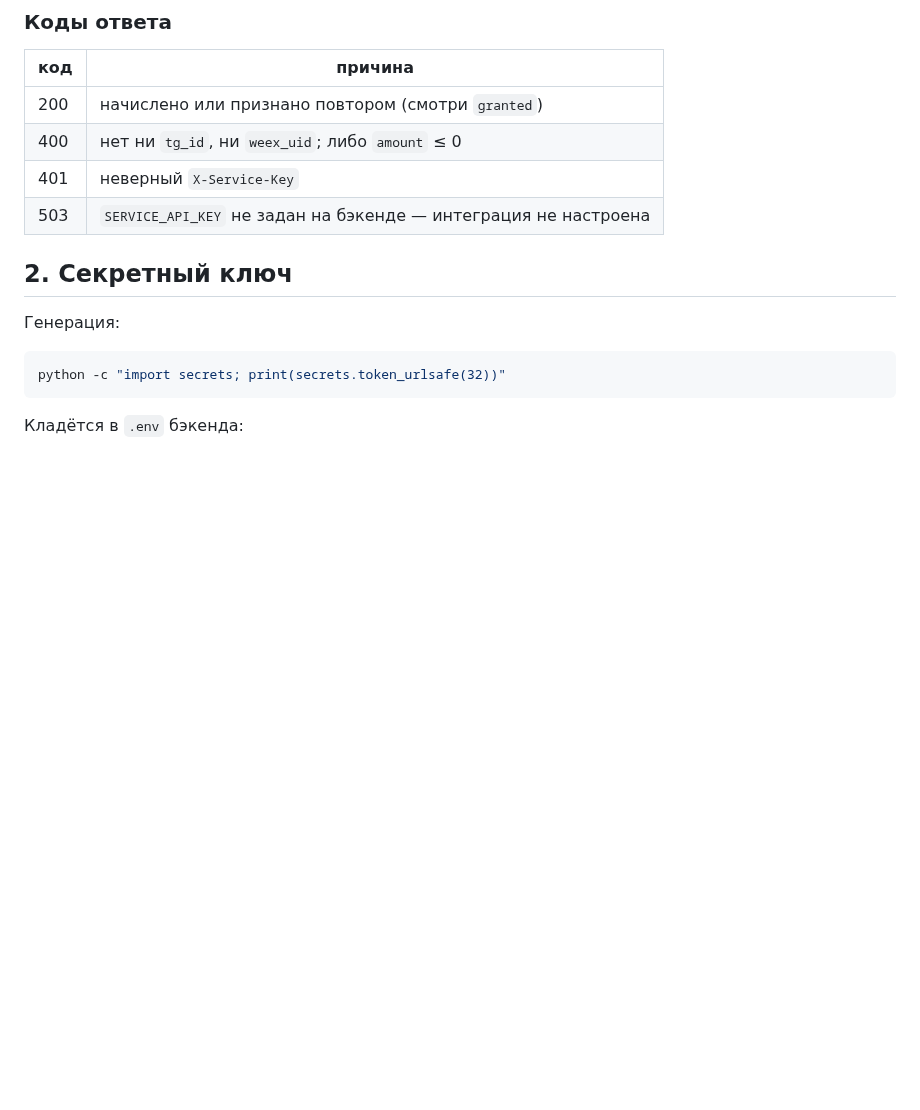
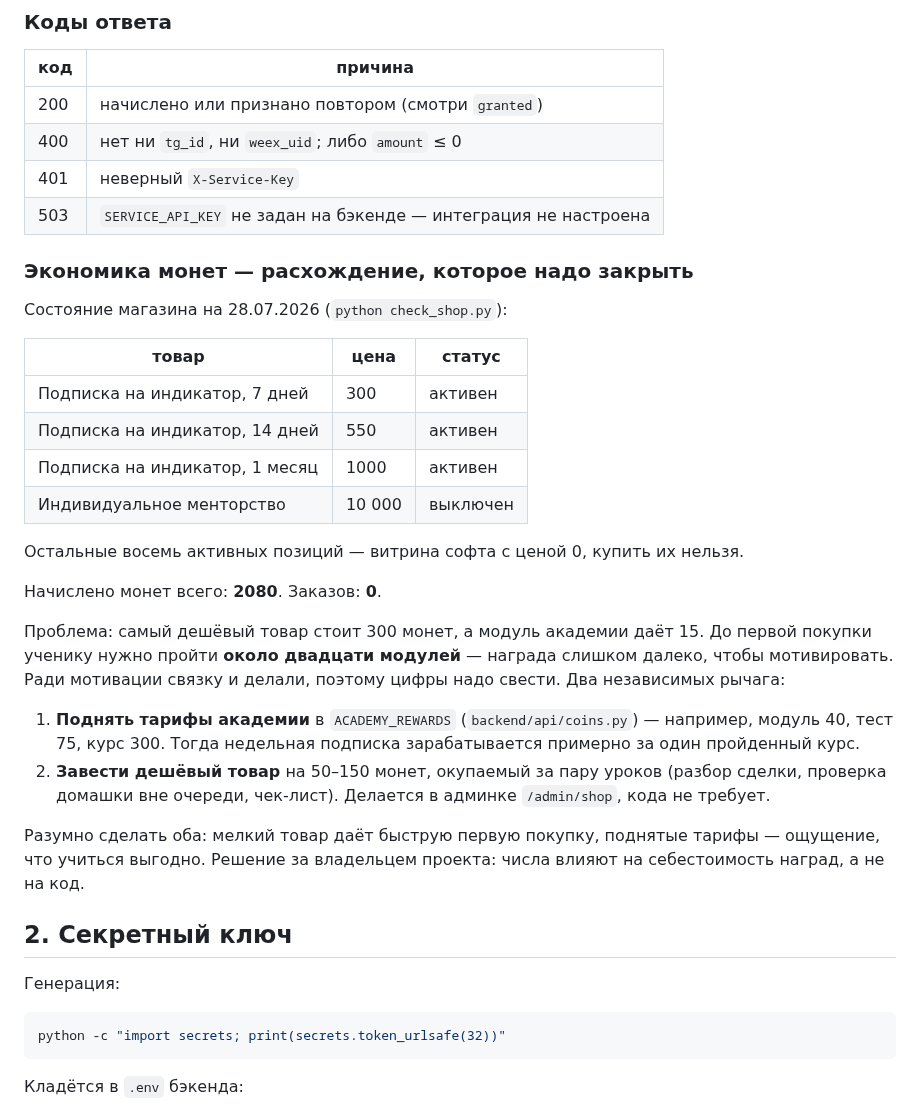
Before and after one commit to MrNaPaSS/MENTOR, a Markdown page: docs/integrations/academy.md, the part around the change. Rendered like a GitHub page; blank space fills up the shorter version.

Commit message:
docs(academy): экономика монет — расхождение тарифов и цен магазина
Зафиксировано состояние магазина и вывод check_shop.py: самый дешёвый товар
стоит 300 монет, модуль академии даёт 15 — до первой покупки около двадцати
модулей. Начислено 2080 монет, заказов ноль. Описаны два рычага: поднять
тарифы в ACADEMY_REWARDS и завести дешёвый товар через админку.

Co-Authored-By: Claude Opus 5 <noreply@anthropic.com>
Claude-Session: https://claude.ai/code/session_01SRBDPJzHc6gE4KvyqRjsig

```diff
--- a/docs/integrations/academy.md
+++ b/docs/integrations/academy.md
@@ -79,6 +79,37 @@ curl -X POST https://api.nmnh.trade/api/coins/grant \
 | 400 | нет ни `tg_id`, ни `weex_uid`; либо `amount` ≤ 0 |
 | 401 | неверный `X-Service-Key` |
 | 503 | `SERVICE_API_KEY` не задан на бэкенде — интеграция не настроена |
+
+### Экономика монет — расхождение, которое надо закрыть
+
+Состояние магазина на 28.07.2026 (`python check_shop.py`):
+
+| товар | цена | статус |
+|---|---|---|
+| Подписка на индикатор, 7 дней | 300 | активен |
+| Подписка на индикатор, 14 дней | 550 | активен |
+| Подписка на индикатор, 1 месяц | 1000 | активен |
+| Индивидуальное менторство | 10 000 | выключен |
+
+Остальные восемь активных позиций — витрина софта с ценой 0, купить их нельзя.
+
+Начислено монет всего: **2080**. Заказов: **0**.
+
+Проблема: самый дешёвый товар стоит 300 монет, а модуль академии даёт 15.
+До первой покупки ученику нужно пройти **около двадцати модулей** — награда
+слишком далеко, чтобы мотивировать. Ради мотивации связку и делали, поэтому
+цифры надо свести. Два независимых рычага:
+
+1. **Поднять тарифы академии** в `ACADEMY_REWARDS` (`backend/api/coins.py`) —
+   например, модуль 40, тест 75, курс 300. Тогда недельная подписка
+   зарабатывается примерно за один пройденный курс.
+2. **Завести дешёвый товар** на 50–150 монет, окупаемый за пару уроков
+   (разбор сделки, проверка домашки вне очереди, чек-лист). Делается в админке
+   `/admin/shop`, кода не требует.
+
+Разумно сделать оба: мелкий товар даёт быструю первую покупку, поднятые тарифы —
+ощущение, что учиться выгодно. Решение за владельцем проекта: числа влияют на
+себестоимость наград, а не на код.
 
 ## 2. Секретный ключ
 
```
